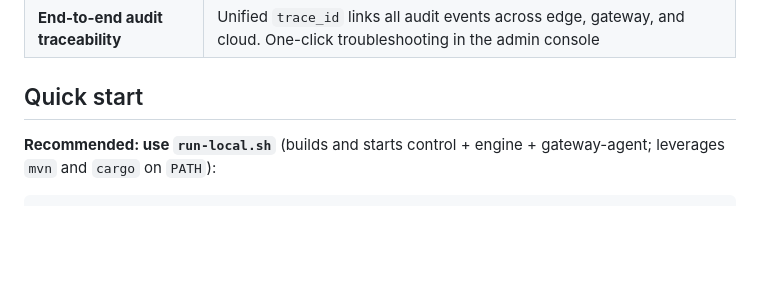
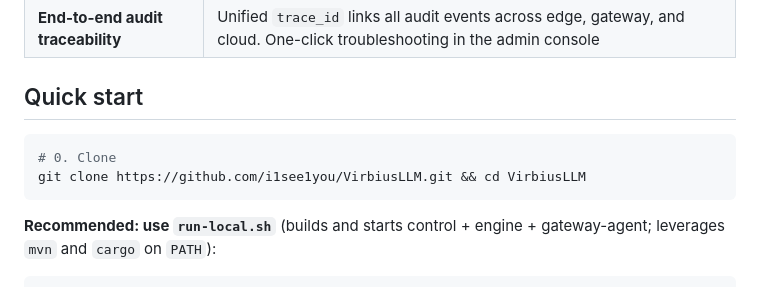
Before and after one commit to i1see1you/VirbiusLLM, a Markdown page: README.md, the part around the change. Rendered like a GitHub page; blank space fills up the shorter version.

````diff
--- a/README.md
+++ b/README.md
@@ -67,6 +67,11 @@ Rules are versioned in **`rule_history` / `rule_revision`**. Publishing flows th
 
 ## Quick start
 
+
+```bash
+# 0. Clone
+git clone https://github.com/i1see1you/VirbiusLLM.git && cd VirbiusLLM
+```
 
 **Recommended: use `run-local.sh`** (builds and starts control + engine + gateway-agent; leverages `mvn` and `cargo` on `PATH`):
 
````
Also changed, not shown: README.zh.md (+16 -3 lines).
